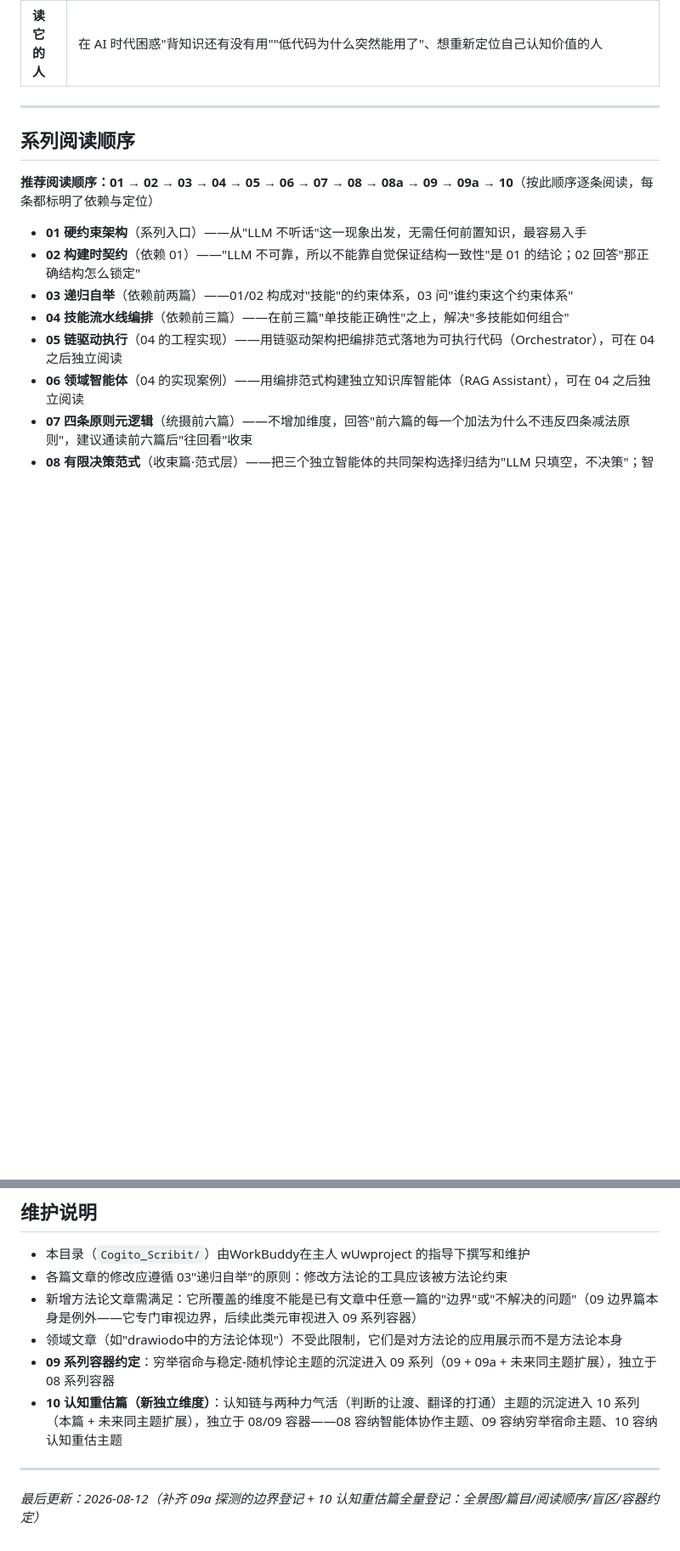
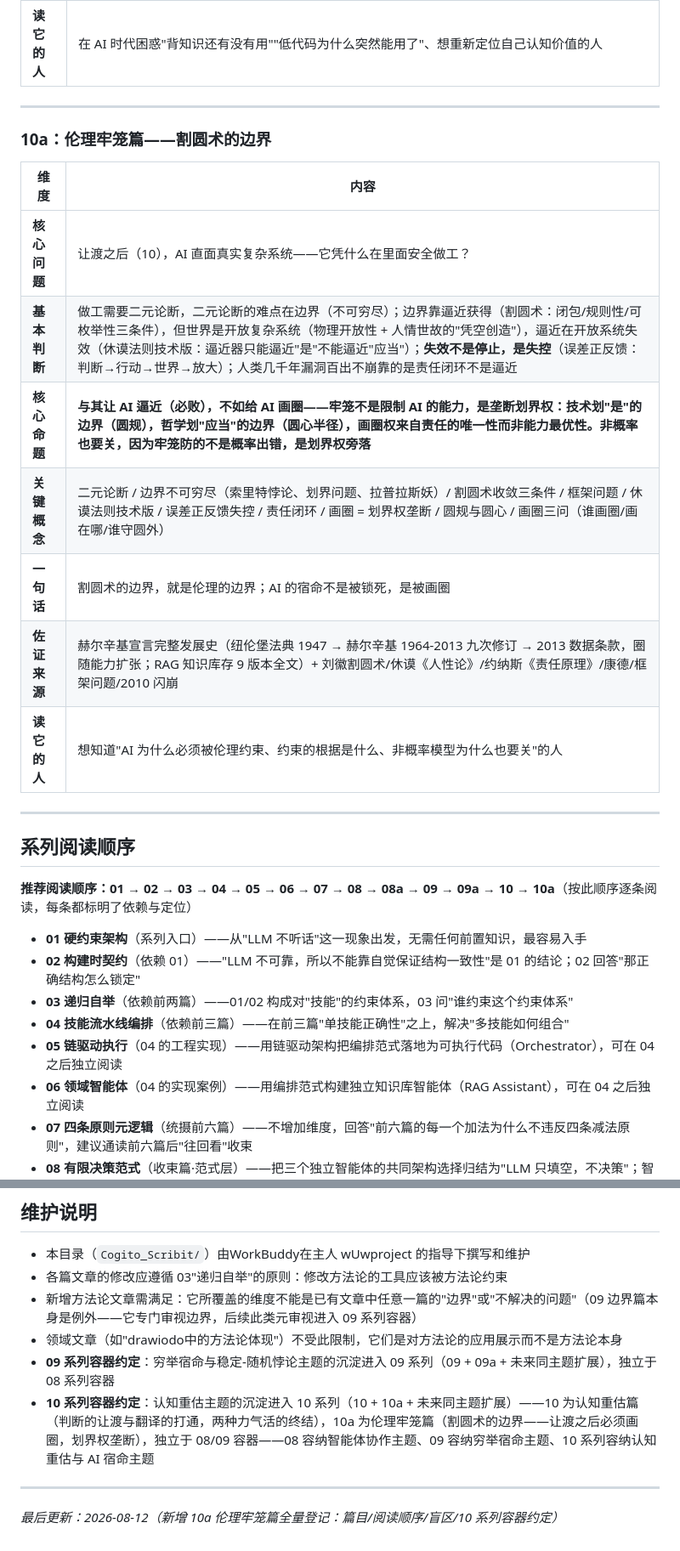
Before and after one commit to Ldxs001/Cogito_Scribit, a Markdown page: COGITO_README.md, 2 parts joined by grey strips. Shown at 85% size. Drawn GitHub-style; blank space fills up the shorter version.

```diff
--- a/COGITO_README.md
+++ b/COGITO_README.md
@@ -275,9 +275,23 @@ See https://creativecommons.org/licenses/by-sa/4.0/ for details.
 
 ---
 
+### 10a：伦理牢笼篇——割圆术的边界
+
+| 维度 | 内容 |
+|------|------|
+| **核心问题** | 让渡之后（10），AI 直面真实复杂系统——它凭什么在里面安全做工？ |
+| **基本判断** | 做工需要二元论断，二元论断的难点在边界（不可穷尽）；边界靠逼近获得（割圆术：闭包/规则性/可枚举性三条件），但世界是开放复杂系统（物理开放性 + 人情世故的"凭空创造"），逼近在开放系统失效（休谟法则技术版：逼近器只能逼近"是"不能逼近"应当"）；**失效不是停止，是失控**（误差正反馈：判断→行动→世界→放大）；人类几千年漏洞百出不崩靠的是责任闭环不是逼近 |
+| **核心命题** | **与其让 AI 逼近（必败），不如给 AI 画圈——牢笼不是限制 AI 的能力，是垄断划界权：技术划"是"的边界（圆规），哲学划"应当"的边界（圆心半径），画圈权来自责任的唯一性而非能力最优性。非概率也要关，因为牢笼防的不是概率出错，是划界权旁落** |
+| **关键概念** | 二元论断 / 边界不可穷尽（索里特悖论、划界问题、拉普拉斯妖）/ 割圆术收敛三条件 / 框架问题 / 休谟法则技术版 / 误差正反馈失控 / 责任闭环 / 画圈 = 划界权垄断 / 圆规与圆心 / 画圈三问（谁画圈/画在哪/谁守圆外） |
+| **一句话** | 割圆术的边界，就是伦理的边界；AI 的宿命不是被锁死，是被画圈 |
+| **佐证来源** | 赫尔辛基宣言完整发展史（纽伦堡法典 1947 → 赫尔辛基 1964-2013 九次修订 → 2013 数据条款，圈随能力扩张；RAG 知识库存 9 版本全文）+ 刘徽割圆术/休谟《人性论》/约纳斯《责任原理》/康德/框架问题/2010 闪崩 |
+| **读它的人** | 想知道"AI 为什么必须被伦理约束、约束的根据是什么、非概率模型为什么也要关"的人 |
+
+---
+
 ## 系列阅读顺序
 
-**推荐阅读顺序：01 → 02 → 03 → 04 → 05 → 06 → 07 → 08 → 08a → 09 → 09a → 10**（按此顺序逐条阅读，每条都标明了依赖与定位）
+**推荐阅读顺序：01 → 02 → 03 → 04 → 05 → 06 → 07 → 08 → 08a → 09 → 09a → 10 → 10a**（按此顺序逐条阅读，每条都标明了依赖与定位）
 
 - **01 硬约束架构**（系列入口）——从"LLM 不听话"这一现象出发，无需任何前置知识，最容易入手
 - **02 构建时契约**（依赖 01）——"LLM 不可靠，所以不能靠自觉保证结构一致性"是 01 的结论；02 回答"那正确结构怎么锁定"
@@ -385,8 +402,8 @@ See https://creativecommons.org/licenses/by-sa/4.0/ for details.
 - 新增方法论文章需满足：它所覆盖的维度不能是已有文章中任意一篇的"边界"或"不解决的问题"（09 边界篇本身是例外——它专门审视边界，后续此类元审视进入 09 系列容器）
 - 领域文章（如"drawiodo中的方法论体现"）不受此限制，它们是对方法论的应用展示而不是方法论本身
 - **09 系列容器约定**：穷举宿命与稳定-随机悖论主题的沉淀进入 09 系列（09 + 09a + 未来同主题扩展），独立于 08 系列容器
-- **10 认知重估篇（新独立维度）**：认知链与两种力气活（判断的让渡、翻译的打通）主题的沉淀进入 10 系列（本篇 + 未来同主题扩展），独立于 08/09 容器——08 容纳智能体协作主题、09 容纳穷举宿命主题、10 容纳认知重估主题
+- **10 系列容器约定**：认知重估主题的沉淀进入 10 系列（10 + 10a + 未来同主题扩展）——10 为认知重估篇（判断的让渡与翻译的打通，两种力气活的终结），10a 为伦理牢笼篇（割圆术的边界——让渡之后必须画圈，划界权垄断），独立于 08/09 容器——08 容纳智能体协作主题、09 容纳穷举宿命主题、10 系列容纳认知重估与 AI 宿命主题
 
 ---
 
-*最后更新：2026-08-12（补齐 09a 探测的边界登记 + 10 认知重估篇全量登记：全景图/篇目/阅读顺序/盲区/容器约定）*
+*最后更新：2026-08-12（新增 10a 伦理牢笼篇全量登记：篇目/阅读顺序/盲区/10 系列容器约定）*
```
Also changed, not shown: other parts of COGITO_README.md (+4 -1 lines), 10a_认知重估的方法论沉淀：割圆术的边界——伦理牢笼与AI的宿命.md (added, +408 -0 lines), README.md (+5 -4 lines).
